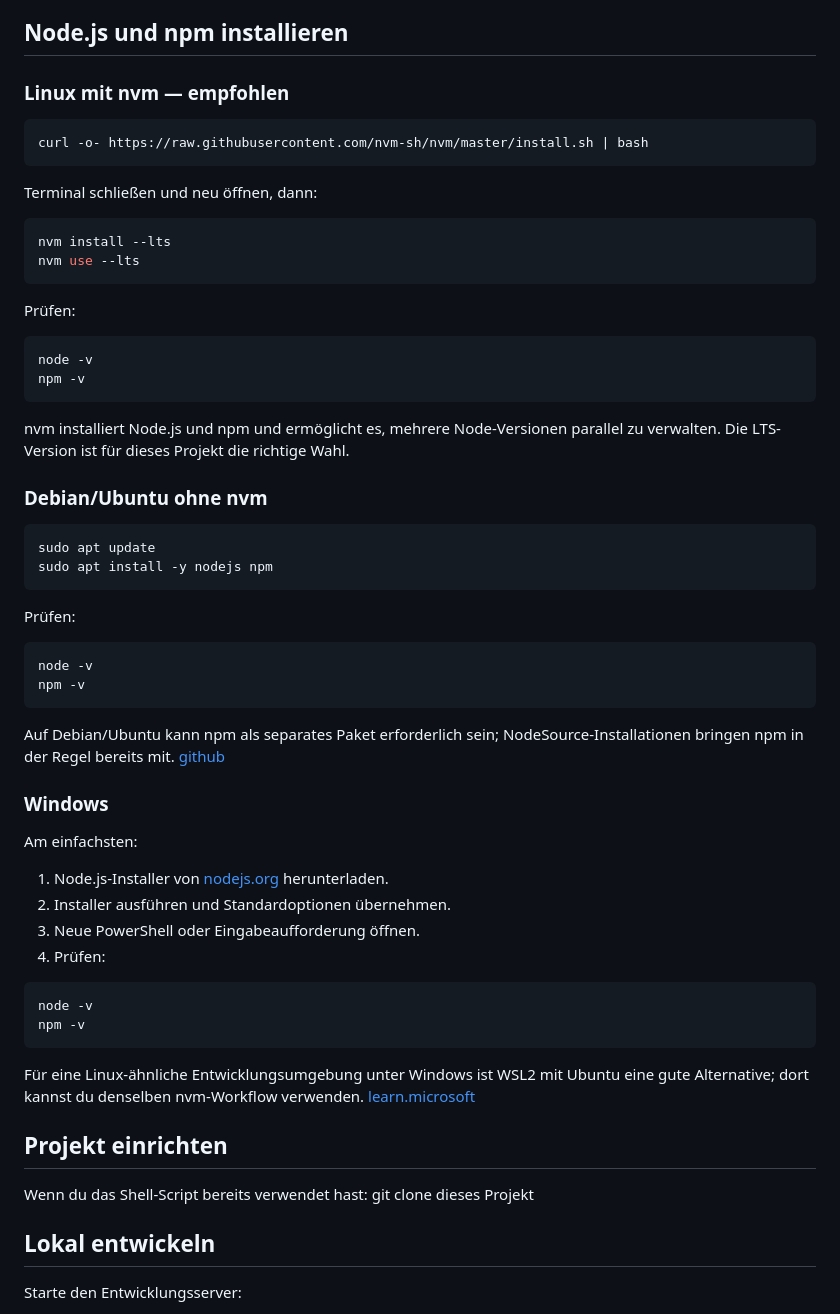
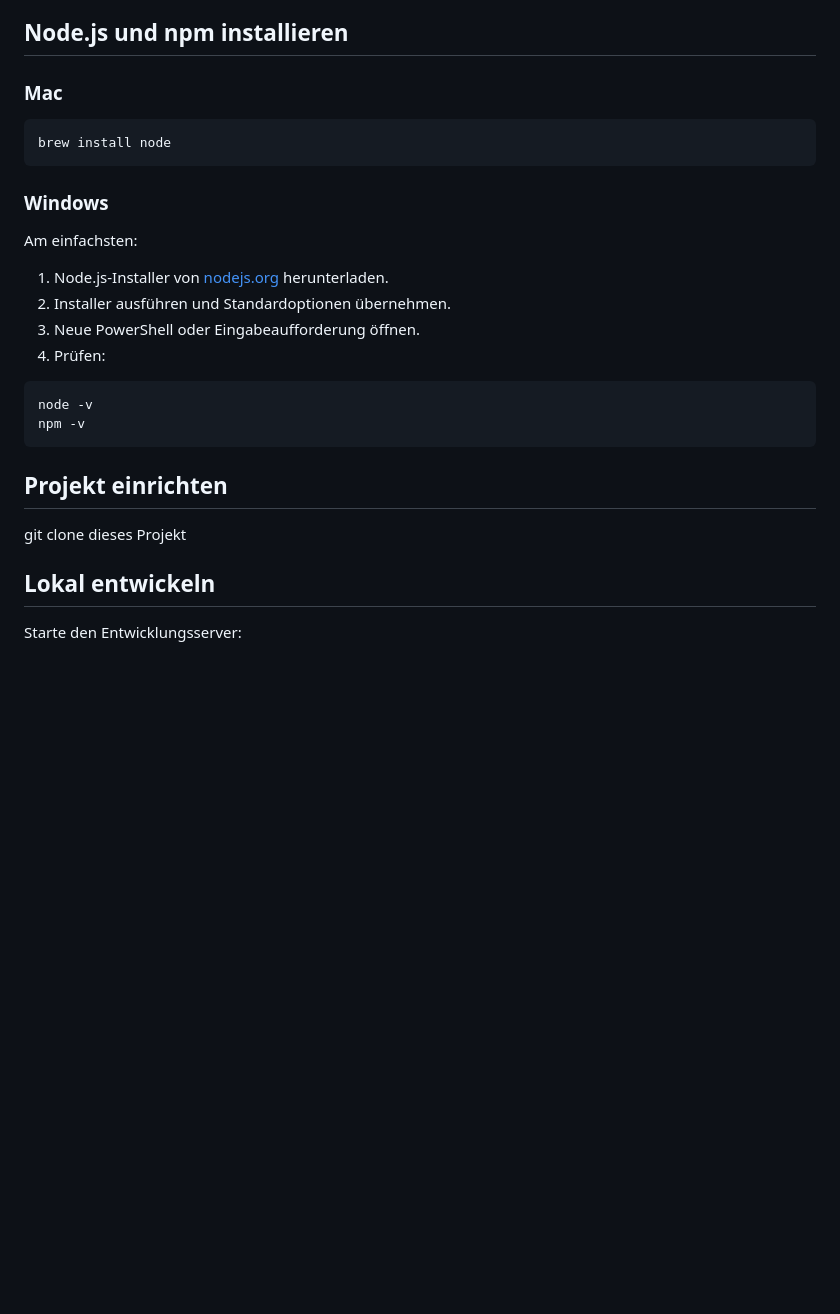
Before and after one commit to vidompteur/wurmduell, a Markdown page: README.md, the part around the change. GitHub-like rendering; blank space fills up the shorter version.

Commit message:
Update README.md
dev guide

````diff
--- a/README.md
+++ b/README.md
@@ -26,43 +26,11 @@ Wenn beide Befehle Versionsnummern ausgeben, kannst du direkt mit dem Projekt st
 
 ## Node.js und npm installieren
 
-### Linux mit nvm — empfohlen
+### Mac
 
 ```bash
-curl -o- https://raw.githubusercontent.com/nvm-sh/nvm/master/install.sh | bash
+brew install node
 ```
-
-Terminal schließen und neu öffnen, dann:
-
-```bash
-nvm install --lts
-nvm use --lts
-```
-
-Prüfen:
-
-```bash
-node -v
-npm -v
-```
-
-nvm installiert Node.js und npm und ermöglicht es, mehrere Node-Versionen parallel zu verwalten. Die LTS-Version ist für dieses Projekt die richtige Wahl.
-
-### Debian/Ubuntu ohne nvm
-
-```bash
-sudo apt update
-sudo apt install -y nodejs npm
-```
-
-Prüfen:
-
-```bash
-node -v
-npm -v
-```
-
-Auf Debian/Ubuntu kann npm als separates Paket erforderlich sein; NodeSource-Installationen bringen npm in der Regel bereits mit. [github](https://github.com/linode/docs/blob/develop/docs/guides/development/nodejs/how-to-install-nodejs/index.md)
 
 ### Windows
 
@@ -78,11 +46,8 @@ node -v
 npm -v
 ```
 
-Für eine Linux-ähnliche Entwicklungsumgebung unter Windows ist WSL2 mit Ubuntu eine gute Alternative; dort kannst du denselben nvm-Workflow verwenden. [learn.microsoft](https://learn.microsoft.com/en-us/windows/dev-environment/javascript/nodejs-on-wsl)
-
 ## Projekt einrichten
 
-Wenn du das Shell-Script bereits verwendet hast:
 git clone dieses Projekt
 
 ## Lokal entwickeln
````
